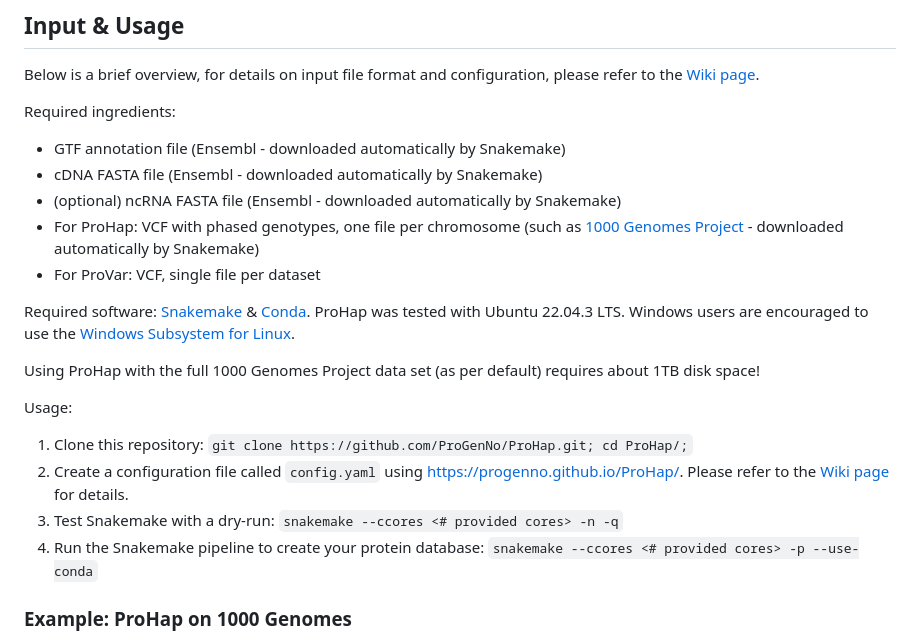
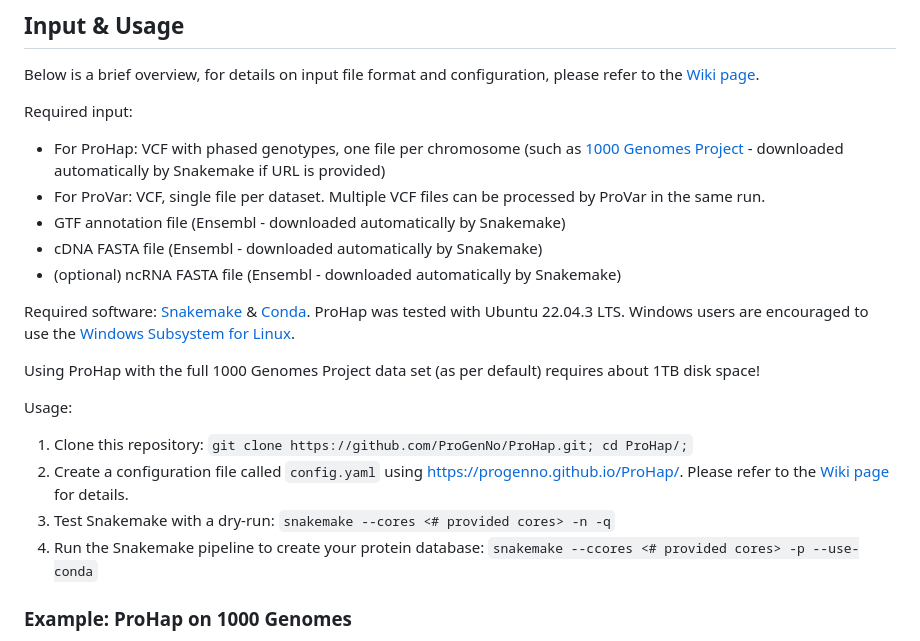
Before and after one commit to ProGenNo/ProHap, a Markdown page: README.md, the part around the change. GitHub-like rendering.

```diff
--- a/README.md
+++ b/README.md
@@ -6,12 +6,12 @@ A database created using ProHap on the 1000 Genomes Project data set can be foun
 ## Input & Usage
 Below is a brief overview, for details on input file format and configuration, please refer to the [Wiki page](https://github.com/ProGenNo/ProHap/wiki/Input-&-Usage).
 
-Required ingredients:
+Required input:
+ - For ProHap: VCF with phased genotypes, one file per chromosome \(such as [1000 Genomes Project](http://ftp.1000genomes.ebi.ac.uk/vol1/ftp/data_collections/1000G_2504_high_coverage/working/20220422_3202_phased_SNV_INDEL_SV/) - downloaded automatically by Snakemake if URL is provided\)
+ - For ProVar: VCF, single file per dataset. Multiple VCF files can be processed by ProVar in the same run.
  - GTF annotation file (Ensembl - downloaded automatically by Snakemake)
  - cDNA FASTA file (Ensembl - downloaded automatically by Snakemake)
  - (optional) ncRNA FASTA file (Ensembl - downloaded automatically by Snakemake)
- - For ProHap: VCF with phased genotypes, one file per chromosome \(such as [1000 Genomes Project](http://ftp.1000genomes.ebi.ac.uk/vol1/ftp/data_collections/1000G_2504_high_coverage/working/20220422_3202_phased_SNV_INDEL_SV/) - downloaded automatically by Snakemake\)
- - For ProVar: VCF, single file per dataset
 
 Required software: [Snakemake](https://snakemake.readthedocs.io/en/stable/) & [Conda](https://docs.conda.io/en/latest/). ProHap was tested with Ubuntu 22.04.3 LTS. Windows users are encouraged to use the [Windows Subsystem for Linux](https://ubuntu.com/desktop/wsl).
 
@@ -20,7 +20,7 @@ Using ProHap with the full 1000 Genomes Project data set (as per default) requir
 Usage:
  1. Clone this repository: `git clone https://github.com/ProGenNo/ProHap.git; cd ProHap/;`
  2. Create a configuration file called `config.yaml` using https://progenno.github.io/ProHap/. Please refer to the [Wiki page](https://github.com/ProGenNo/ProHap/wiki/Input-&-Usage) for details.
- 3. Test Snakemake with a dry-run: `snakemake --ccores <# provided cores> -n -q`
+ 3. Test Snakemake with a dry-run: `snakemake --cores <# provided cores> -n -q`
  4. Run the Snakemake pipeline to create your protein database: `snakemake --ccores <# provided cores> -p --use-conda`
 
 ### Example: ProHap on 1000 Genomes
```
